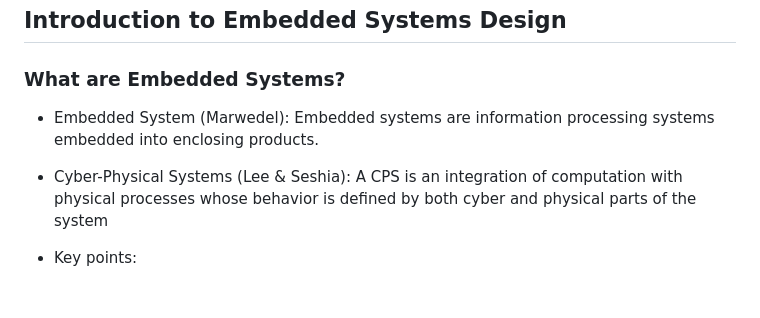
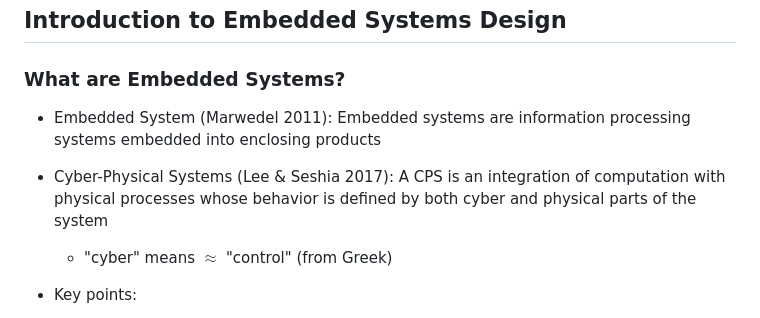
Before and after one commit to nikcleju/ESDM_Course, a Markdown page: Lectures/01_EmbeddedSystems.md, the part around one of its changes. GitHub-like rendering; blank space fills up the shorter version.

```diff
--- a/Lectures/01_EmbeddedSystems.md
+++ b/Lectures/01_EmbeddedSystems.md
@@ -2,11 +2,12 @@
 
 ### What are Embedded Systems?
 
-- Embedded System (Marwedel): Embedded systems are information processing systems embedded
-into enclosing products.
+- Embedded System (Marwedel 2011): Embedded systems are information processing systems embedded
+into enclosing products
 
-- Cyber-Physical Systems (Lee & Seshia): A CPS is an integration of computation with physical processes
+- Cyber-Physical Systems (Lee & Seshia 2017): A CPS is an integration of computation with physical processes
 whose behavior is defined by both cyber and physical parts of the system
+    * "cyber" means $\approx$ "control" (from Greek)
 
 - Key points:
     - there is a physical process to be controlled
```
Also changed, not shown: other parts of Lectures/01_EmbeddedSystems.md (+44 -3 lines), Lectures/fig/Intro_Elephant1.png (added), Lectures/fig/Intro_Elephant2.png (added), Lectures/fig/Intro_GajskiYChart.png (added), Lectures/fig/Intro_VCycle_Mw.png (added), 2 other files.
